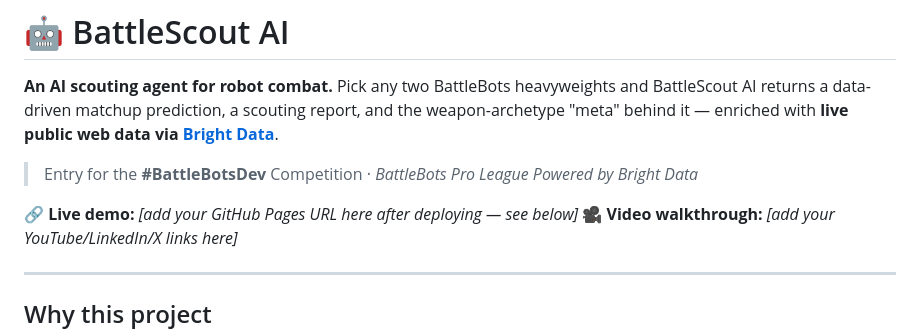
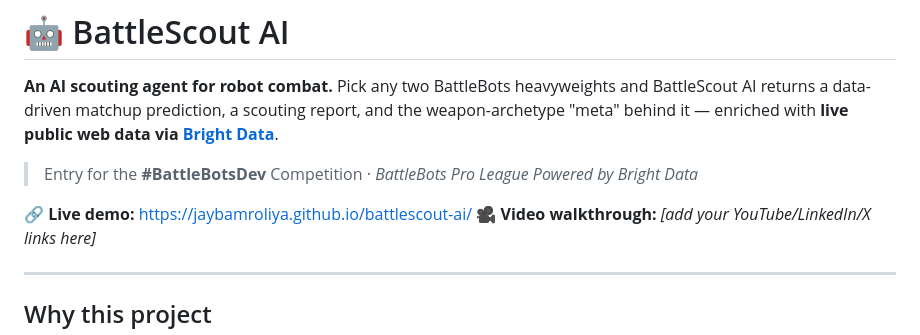
Before and after one commit to jaybamroliya/battlescout-ai, a Markdown page: README.md, the part around the change. Rendered like a GitHub page.

Commit message:
Add live demo URL to README

```diff
--- a/README.md
+++ b/README.md
@@ -4,7 +4,7 @@
 
 > Entry for the **#BattleBotsDev** Competition · *BattleBots Pro League Powered by Bright Data*
 
-**🔗 Live demo:** _[add your GitHub Pages URL here after deploying — see below]_
+**🔗 Live demo:** https://jaybamroliya.github.io/battlescout-ai/
 **🎥 Video walkthrough:** _[add your YouTube/LinkedIn/X links here]_
 
 ---
```
